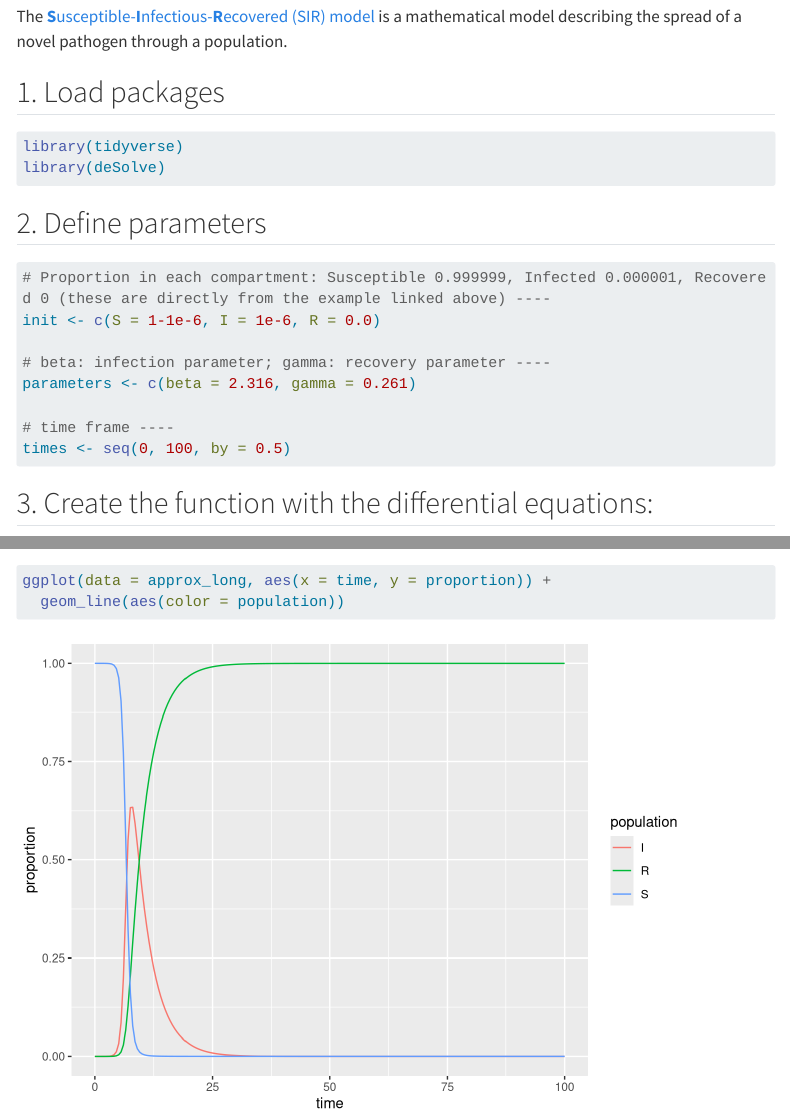
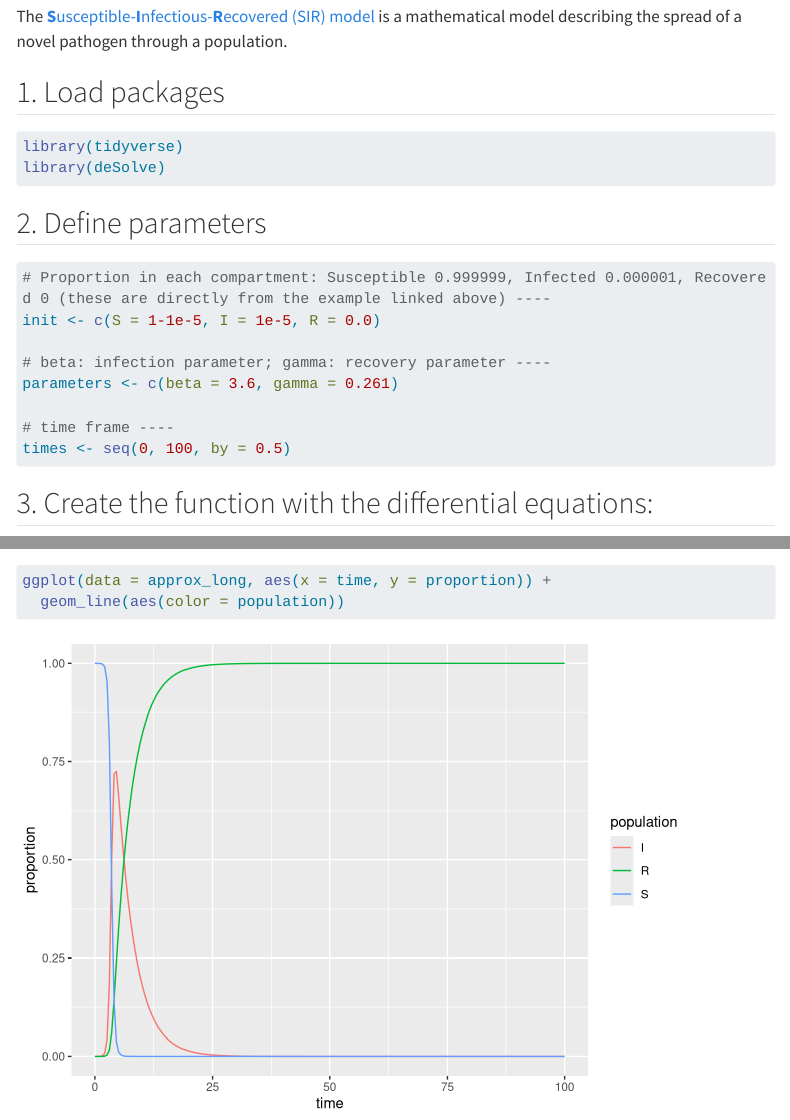
Before and after one commit to willrmull/SIR-ODE-example, a Quarto document (sir.qmd): the page in a window 1100 px wide, from 190 px down, and a second part further down, joined at a grey line. Rendered offline with R 4.5, knitr and Pandoc in place of Quarto, with nearby package versions; menus at the side of the page are left out; long lines of code are wrapped.

Commit message:
your commit message here

````diff
--- a/sir.qmd
+++ b/sir.qmd
@@ -27,10 +27,10 @@ library(deSolve)
 
 ```{r}
 # Proportion in each compartment: Susceptible 0.999999, Infected 0.000001, Recovered 0 (these are directly from the example linked above) ----
-init <- c(S = 1-1e-6, I = 1e-6, R = 0.0)
+init <- c(S = 1-1e-5, I = 1e-5, R = 0.0)
 
 # beta: infection parameter; gamma: recovery parameter ----
-parameters <- c(beta = 2.316, gamma = 0.261)
+parameters <- c(beta = 3.6, gamma = 0.261)
 
 # time frame ----
 times <- seq(0, 100, by = 0.5)
````
